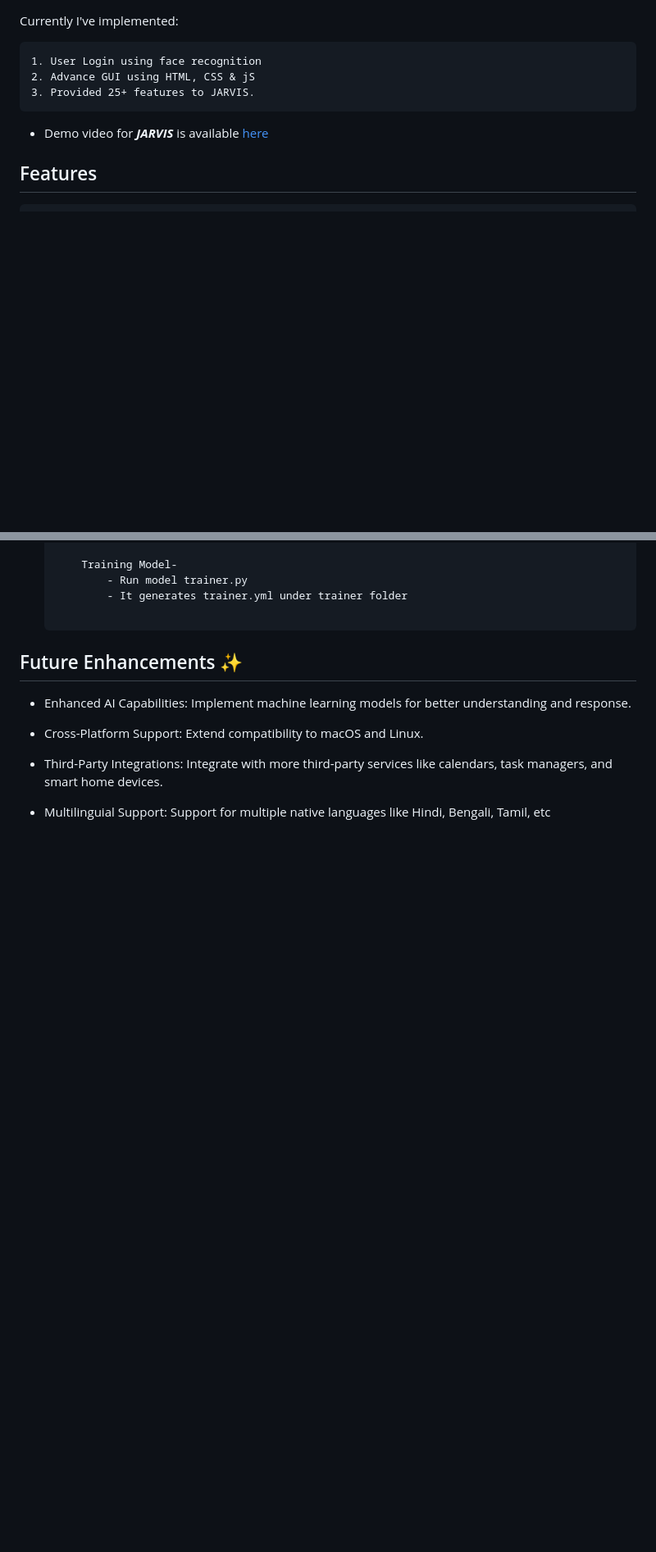
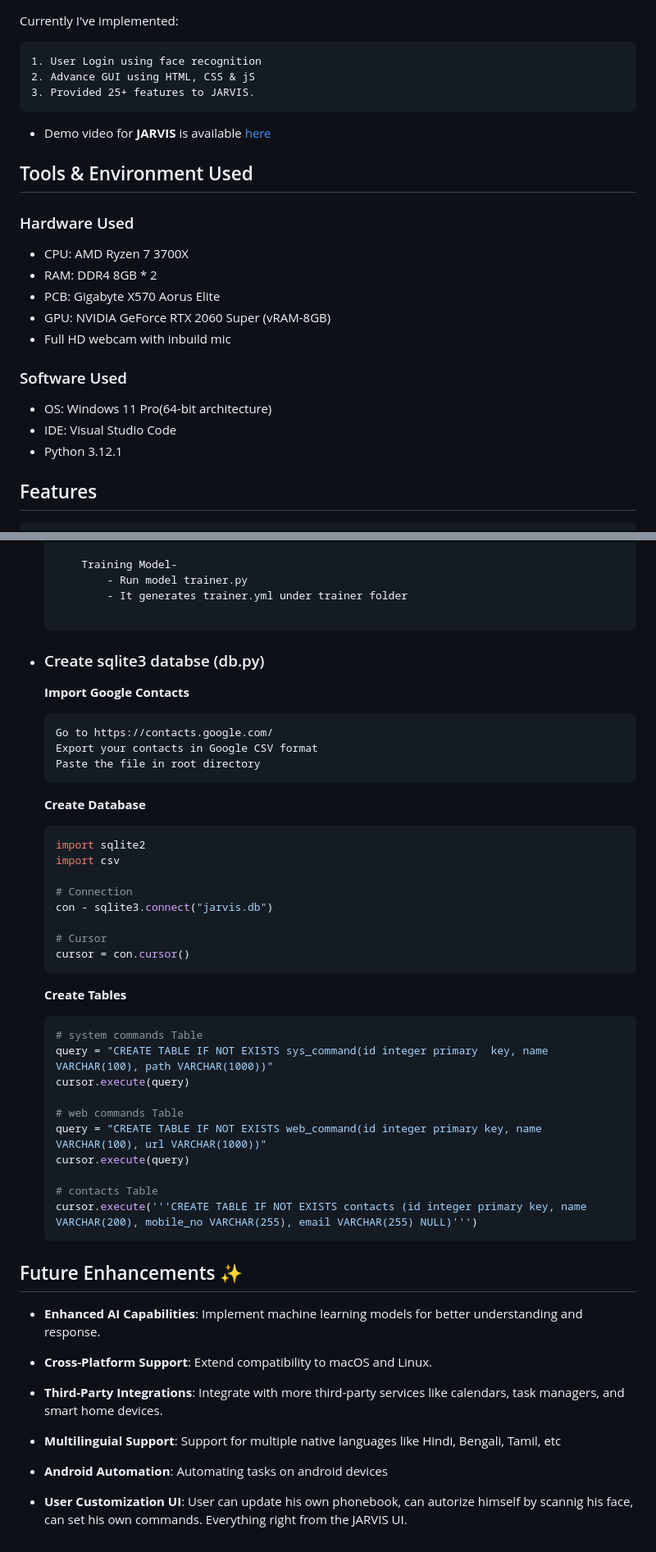
Before and after one commit to bodhisattwaMondal/Jarvis, a Markdown page: README.md, 2 parts joined by grey strips. Shown: that part at 82% size. Drawn GitHub-style; blank space fills up the shorter version.

````diff
--- a/README.md
+++ b/README.md
@@ -12,8 +12,21 @@ Currently I've implemented:
 3. Provided 25+ features to JARVIS.
 ```
 
-- Demo video for ***JARVIS*** is available [here](https://drive.google.com/drive/folders/1-42zCfCObzy2b49qia1oI4E9AU92YWQC?usp=drive_link)
+- Demo video for **JARVIS** is available [here](https://drive.google.com/drive/folders/1-42zCfCObzy2b49qia1oI4E9AU92YWQC?usp=drive_link)
 
+## Tools & Environment Used
+
+### Hardware Used
+- CPU: AMD Ryzen 7 3700X
+- RAM: DDR4 8GB * 2
+- PCB: Gigabyte X570 Aorus Elite
+- GPU: NVIDIA GeForce RTX 2060 Super (vRAM-8GB)
+- Full HD webcam with inbuild mic
+
+### Software Used
+- OS: Windows 11 Pro(64-bit architecture)
+- IDE: Visual Studio Code
+- Python 3.12.1
 ## Features
 
     1.	Face Recognition for authentication
@@ -186,11 +220,54 @@ Currently I've implemented:
             - It generates trainer.yml under trainer folder
 
     ```
+
+
+- ### Create sqlite3 databse (db.py)
+    **Import Google Contacts**
+
+    ```
+    Go to https://contacts.google.com/
+    Export your contacts in Google CSV format
+    Paste the file in root directory
+    ```
+
+    **Create Database**
+
+    ```bash
+    import sqlite2
+    import csv
+
+    # Connection
+    con - sqlite3.connect("jarvis.db")
+
+    # Cursor
+    cursor = con.cursor()
+    ```
+
+    **Create Tables**
+
+    ```bash
+    # system commands Table
+    query = "CREATE TABLE IF NOT EXISTS sys_command(id integer primary  key, name VARCHAR(100), path VARCHAR(1000))"
+    cursor.execute(query)
+
+    # web commands Table
+    query = "CREATE TABLE IF NOT EXISTS web_command(id integer primary key, name VARCHAR(100), url VARCHAR(1000))"
+    cursor.execute(query)
+
+    # contacts Table
+    cursor.execute('''CREATE TABLE IF NOT EXISTS contacts (id integer primary key, name VARCHAR(200), mobile_no VARCHAR(255), email VARCHAR(255) NULL)''')
+    ```
+
 ## Future Enhancements ✨
-- Enhanced AI Capabilities: Implement machine learning models for better understanding and response.
+- **Enhanced AI Capabilities**: Implement machine learning models for better understanding and response.
 
-- Cross-Platform Support: Extend compatibility to macOS and Linux.
+- **Cross-Platform Support**: Extend compatibility to macOS and Linux.
 
-- Third-Party Integrations: Integrate with more third-party services like calendars, task managers, and smart home devices.
+- **Third-Party Integrations**: Integrate with more third-party services like calendars, task managers, and smart home devices.
 
-- Multilinguial Support: Support for multiple native languages like Hindi, Bengali, Tamil, etc
+- **Multilinguial Support**: Support for multiple native languages like Hindi, Bengali, Tamil, etc
+
+- **Android Automation**: Automating tasks on android devices
+
+- **User Customization UI**: User can update his own phonebook, can autorize himself by scannig his face, can set his own commands. Everything right from the JARVIS UI.
````
Also changed, not shown: other parts of README.md (+41 -20 lines).
